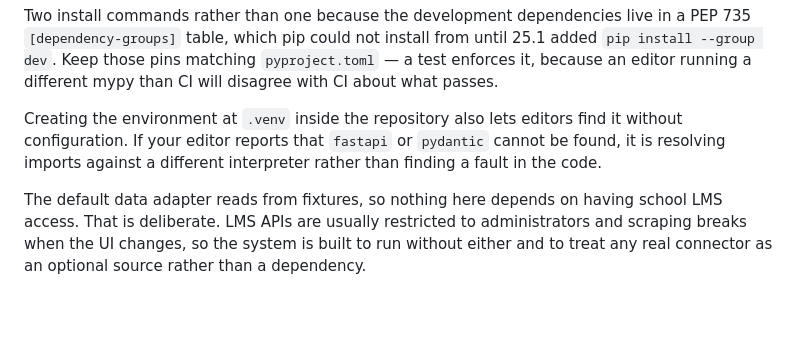
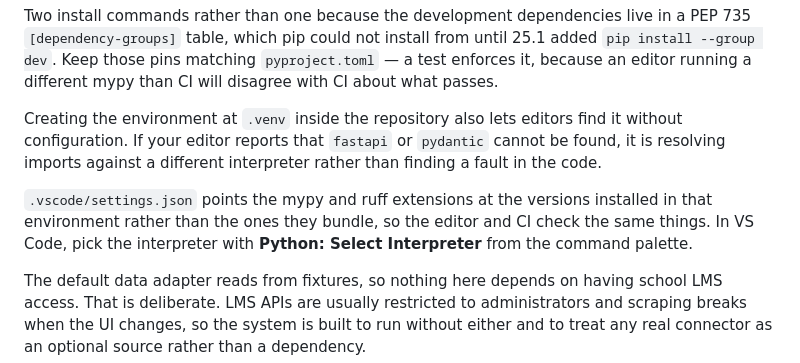
Before and after one commit to gbodegas/blossom, a Markdown page: README.md, the part around the change. Rendered like a GitHub page; blank space fills up the shorter version.

Commit message:
Pin the editor's mypy and ruff to the versions CI runs
Add .vscode/settings.json with importStrategy fromEnvironment for both
extensions, and extensions.json recommending them.

```diff
--- a/README.md
+++ b/README.md
@@ -145,6 +145,11 @@ find it without configuration. If your editor reports that `fastapi` or
 `pydantic` cannot be found, it is resolving imports against a different
 interpreter rather than finding a fault in the code.
 
+`.vscode/settings.json` points the mypy and ruff extensions at the versions
+installed in that environment rather than the ones they bundle, so the editor
+and CI check the same things. In VS Code, pick the interpreter with
+**Python: Select Interpreter** from the command palette.
+
 The default data adapter reads from fixtures, so nothing here depends on having school LMS access. That is deliberate. LMS APIs are usually restricted to administrators and scraping breaks when the UI changes, so the system is built to run without either and to treat any real connector as an optional source rather than a dependency.
 
 ## A note on data
```
